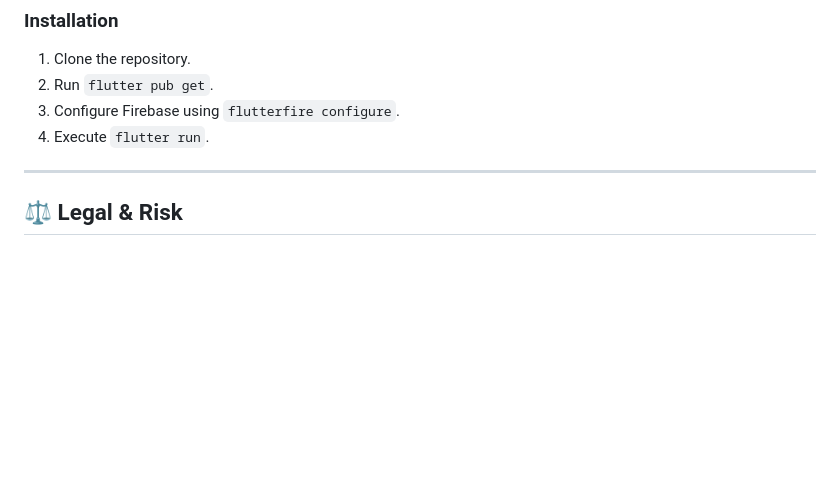
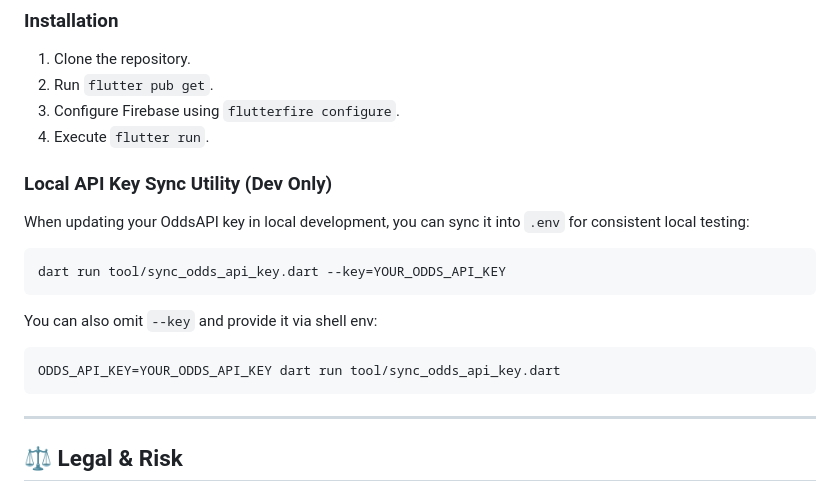
Before and after one commit to Chrisperriello/ArbiTrac, a Markdown page: README.md, the part around the change. GitHub-like rendering; blank space fills up the shorter version.

Commit message:
Update the mark downs

````diff
--- a/README.md
+++ b/README.md
@@ -76,6 +76,19 @@ ArbiTrac doesn't just "guess." It uses a rigorous mathematical approach:
 3.  Configure Firebase using `flutterfire configure`.
 4.  Execute `flutter run`.
 
+### Local API Key Sync Utility (Dev Only)
+When updating your OddsAPI key in local development, you can sync it into `.env` for consistent local testing:
+
+```bash
+dart run tool/sync_odds_api_key.dart --key=YOUR_ODDS_API_KEY
+```
+
+You can also omit `--key` and provide it via shell env:
+
+```bash
+ODDS_API_KEY=YOUR_ODDS_API_KEY dart run tool/sync_odds_api_key.dart
+```
+
 ---
 
 ## ⚖️ Legal & Risk
````
Also changed, not shown: PROMPTS.md (+2 -0 lines).
